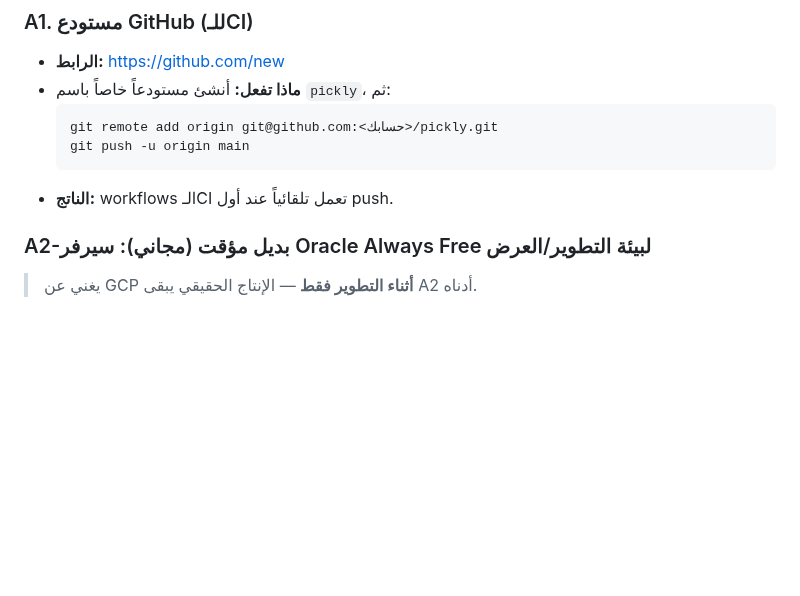
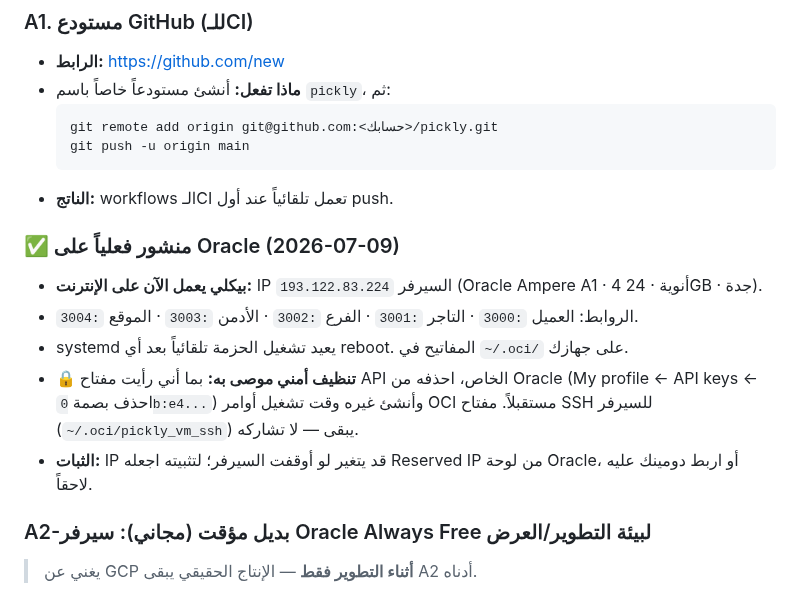
Before and after one commit to pharmjeed/new-pickly, a Markdown page: HUMAN-ACTIONS.md, the part around the change. GitHub-like rendering; blank space fills up the shorter version.

Commit message:
docs: توثيق النشر الحي على Oracle (193.122.83.224) + تنبيه تنظيف مفتاح API
Co-Authored-By: Claude Fable 5 <noreply@anthropic.com>

````diff
--- a/HUMAN-ACTIONS.md
+++ b/HUMAN-ACTIONS.md
@@ -14,6 +14,13 @@
   git push -u origin main
   ```
 - **الناتج:** workflows الـCI تعمل تلقائياً عند أول push.
+
+### ✅ منشور فعلياً على Oracle (2026-07-09)
+- **بيكلي يعمل الآن على الإنترنت:** IP السيرفر `193.122.83.224` (Oracle Ampere A1 · 4 أنوية · 24GB · جدة).
+- الروابط: العميل `:3000` · التاجر `:3001` · الفرع `:3002` · الأدمن `:3003` · الموقع `:3004`.
+- systemd يعيد تشغيل الحزمة تلقائياً بعد أي reboot. المفاتيح في `~/.oci/` على جهازك.
+- **🔒 تنظيف أمني موصى به:** بما أني رأيت مفتاح API الخاص، احذفه من Oracle (My profile ← API keys ← احذف بصمة `0b:e4...`) وأنشئ غيره وقت تشغيل أوامر OCI مستقبلاً. مفتاح SSH للسيرفر (`~/.oci/pickly_vm_ssh`) يبقى — لا تشاركه.
+- **الثبات:** IP قد يتغير لو أوقفت السيرفر؛ لتثبيته اجعله Reserved IP من لوحة Oracle، أو اربط دومينك عليه لاحقاً.
 
 ### A2-بديل مؤقت (مجاني): سيرفر Oracle Always Free لبيئة التطوير/العرض
 > يغني عن GCP **أثناء التطوير فقط** — الإنتاج الحقيقي يبقى A2 أدناه.
````
